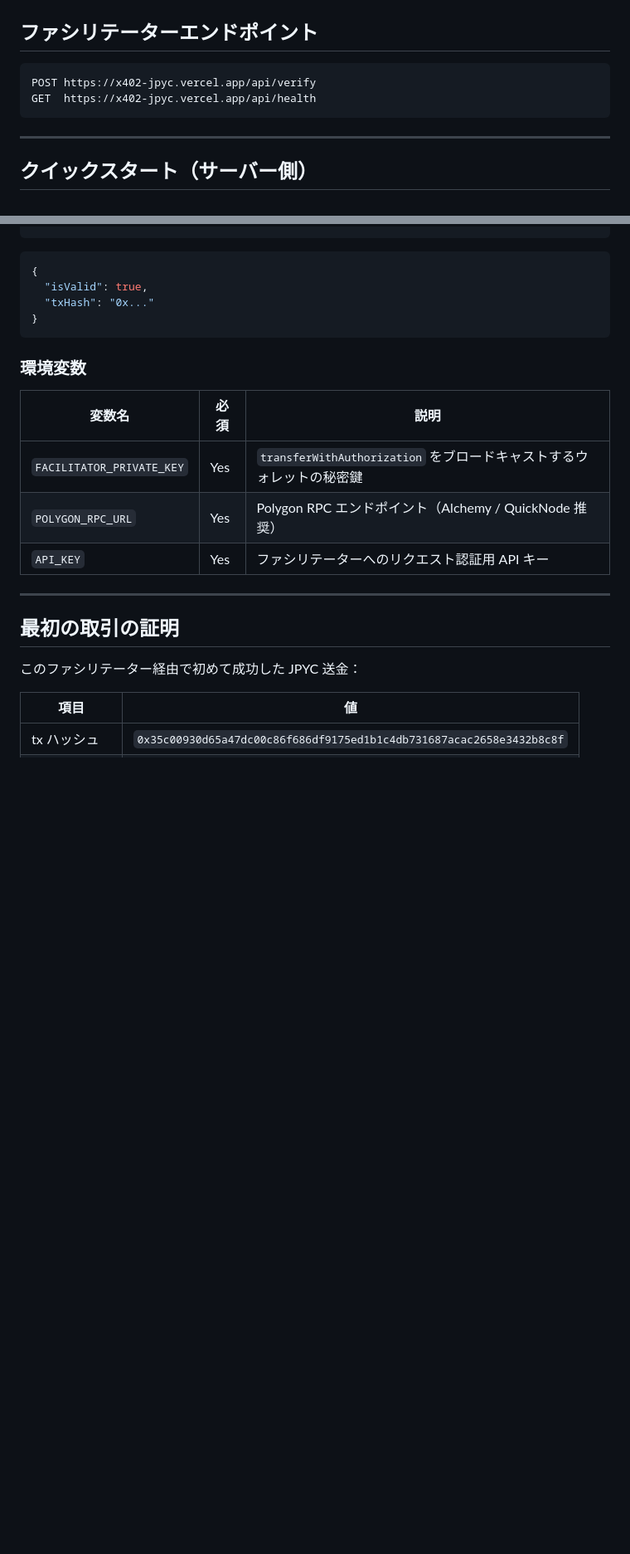
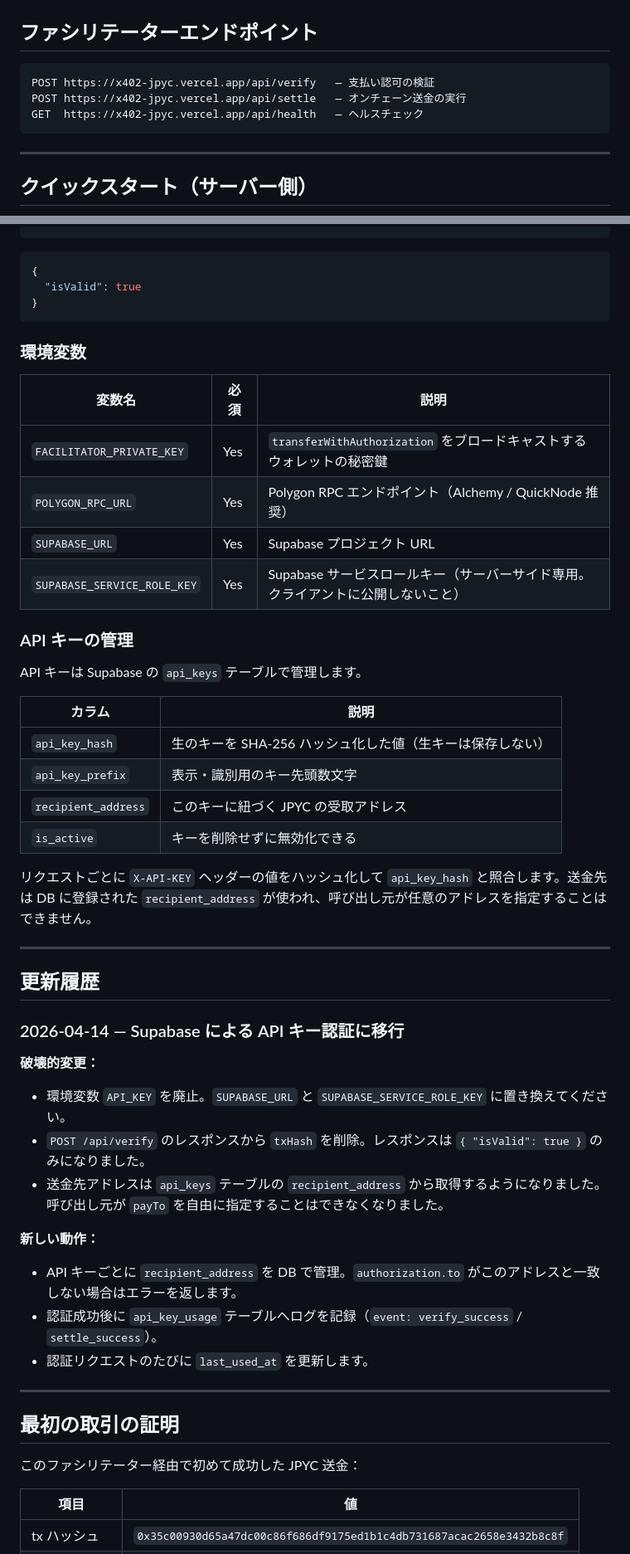
Before and after one commit to kakedashi3/x402-jpyc, a Markdown page: README.md, 2 parts joined by grey strips. Shown at 83% size. GitHub-like rendering; blank space fills up the shorter version.

````diff
--- a/README.md
+++ b/README.md
@@ -320,8 +352,9 @@ Polygon メインネット  →  JPYC 送金完了
 ## ファシリテーターエンドポイント
 
 ```
-POST https://x402-jpyc.vercel.app/api/verify
-GET  https://x402-jpyc.vercel.app/api/health
+POST https://x402-jpyc.vercel.app/api/verify   — 支払い認可の検証
+POST https://x402-jpyc.vercel.app/api/settle   — オンチェーン送金の実行
+GET  https://x402-jpyc.vercel.app/api/health   — ヘルスチェック
 ```
 
 ---
@@ -496,8 +529,7 @@ curl -X POST https://x402-jpyc.vercel.app/api/verify \
 
 ```json
 {
-  "isValid": true,
-  "txHash": "0x..."
+  "isValid": true
 }
 ```
 
@@ -507,7 +539,39 @@ curl -X POST https://x402-jpyc.vercel.app/api/verify \
 |---|---|---|
 | `FACILITATOR_PRIVATE_KEY` | Yes | `transferWithAuthorization` をブロードキャストするウォレットの秘密鍵 |
 | `POLYGON_RPC_URL` | Yes | Polygon RPC エンドポイント（Alchemy / QuickNode 推奨） |
-| `API_KEY` | Yes | ファシリテーターへのリクエスト認証用 API キー |
+| `SUPABASE_URL` | Yes | Supabase プロジェクト URL |
+| `SUPABASE_SERVICE_ROLE_KEY` | Yes | Supabase サービスロールキー（サーバーサイド専用。クライアントに公開しないこと） |
+
+### API キーの管理
+
+API キーは Supabase の `api_keys` テーブルで管理します。
+
+| カラム | 説明 |
+|---|---|
+| `api_key_hash` | 生のキーを SHA-256 ハッシュ化した値（生キーは保存しない） |
+| `api_key_prefix` | 表示・識別用のキー先頭数文字 |
+| `recipient_address` | このキーに紐づく JPYC の受取アドレス |
+| `is_active` | キーを削除せずに無効化できる |
+
+リクエストごとに `X-API-KEY` ヘッダーの値をハッシュ化して `api_key_hash` と照合します。送金先は DB に登録された `recipient_address` が使われ、呼び出し元が任意のアドレスを指定することはできません。
+
+---
+
+## 更新履歴
+
+### 2026-04-14 — Supabase による API キー認証に移行
+
+**破壊的変更：**
+
+- 環境変数 `API_KEY` を廃止。`SUPABASE_URL` と `SUPABASE_SERVICE_ROLE_KEY` に置き換えてください。
+- `POST /api/verify` のレスポンスから `txHash` を削除。レスポンスは `{ "isValid": true }` のみになりました。
+- 送金先アドレスは `api_keys` テーブルの `recipient_address` から取得するようになりました。呼び出し元が `payTo` を自由に指定することはできなくなりました。
+
+**新しい動作：**
+
+- API キーごとに `recipient_address` を DB で管理。`authorization.to` がこのアドレスと一致しない場合はエラーを返します。
+- 認証成功後に `api_key_usage` テーブルへログを記録（`event: verify_success` / `settle_success`）。
+- 認証リクエストのたびに `last_used_at` を更新します。
 
 ---
 
````
Also changed, not shown: other parts of README.md (+38 -6 lines).
